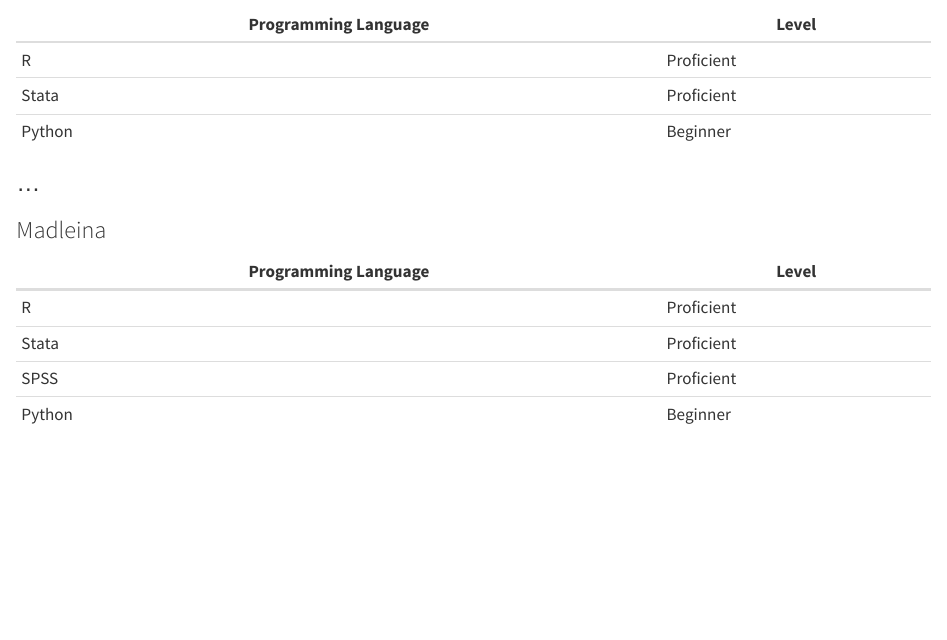
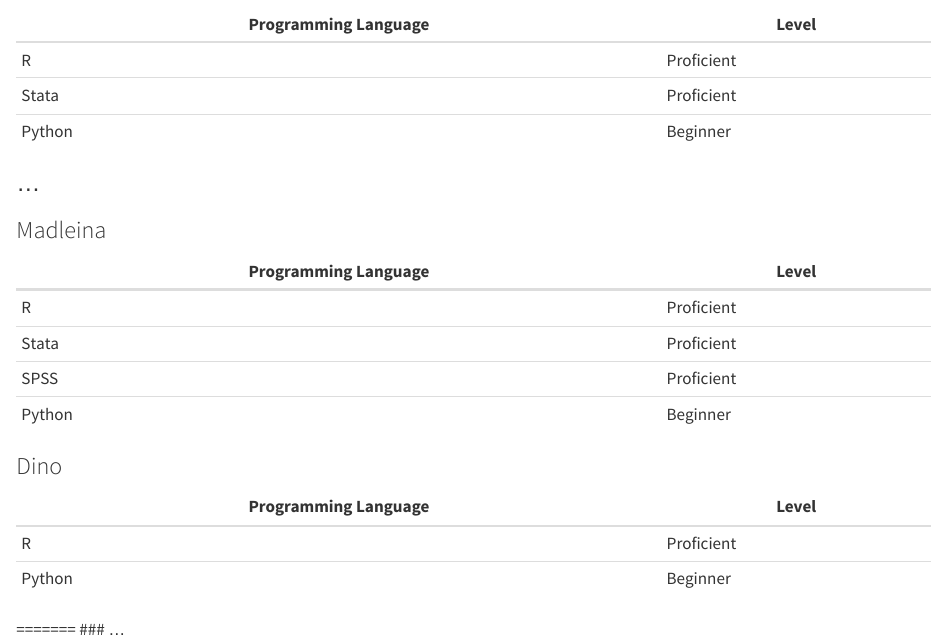
Before and after one commit to lukaslehner/Zurich_2024_workflows_training, a Quarto document (Languages/languages.qmd): the page in a window 1100 px wide, from 210 px down. Rendered offline with R 4.5, knitr and Pandoc in place of Quarto, with nearby package versions.

Commit message:
Dino's changes

```diff
--- a/Languages/languages.qmd
+++ b/Languages/languages.qmd
@@ -22,3 +22,11 @@ format: html
 | Stata | Proficient |
 | SPSS | Proficient|
 | Python | Beginner|
+
+### Dino
+| Programming Language | Level |
+| --- | --- |
+| R | Proficient |
+| Python | Beginner|
+=======
+### ...
```
Also changed, not shown: 1 other file.
